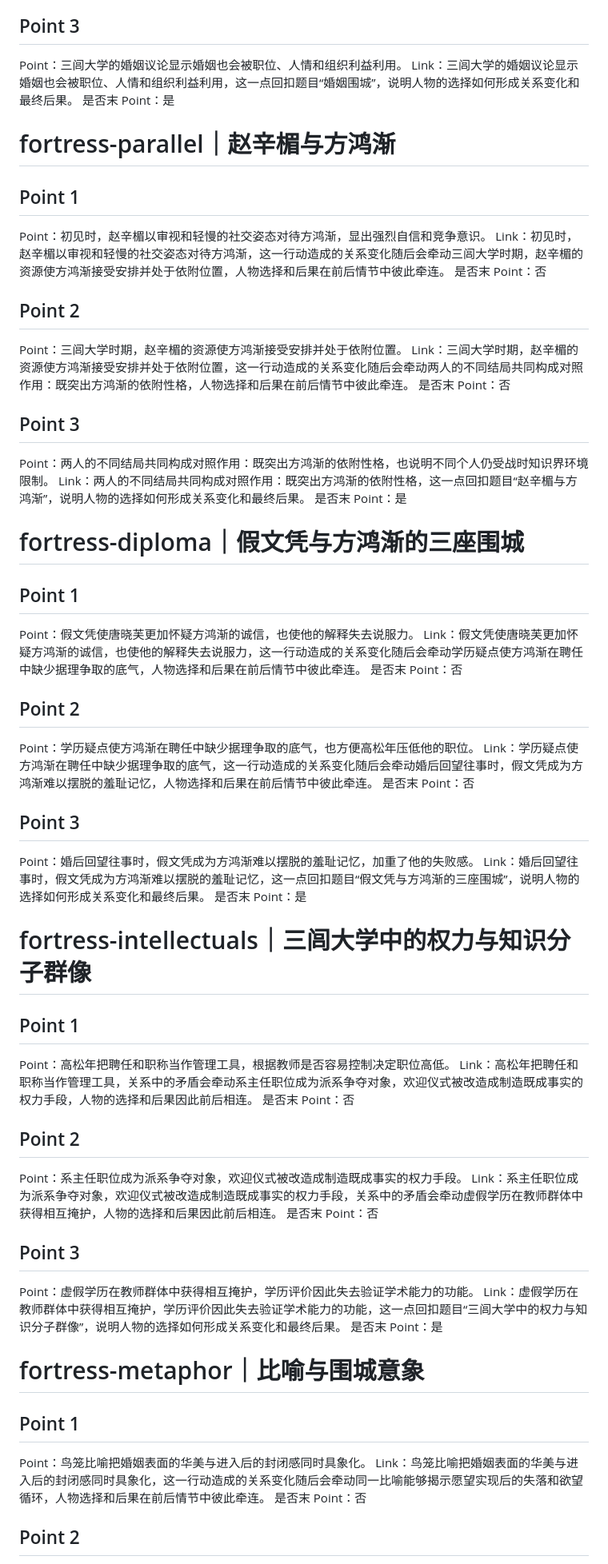
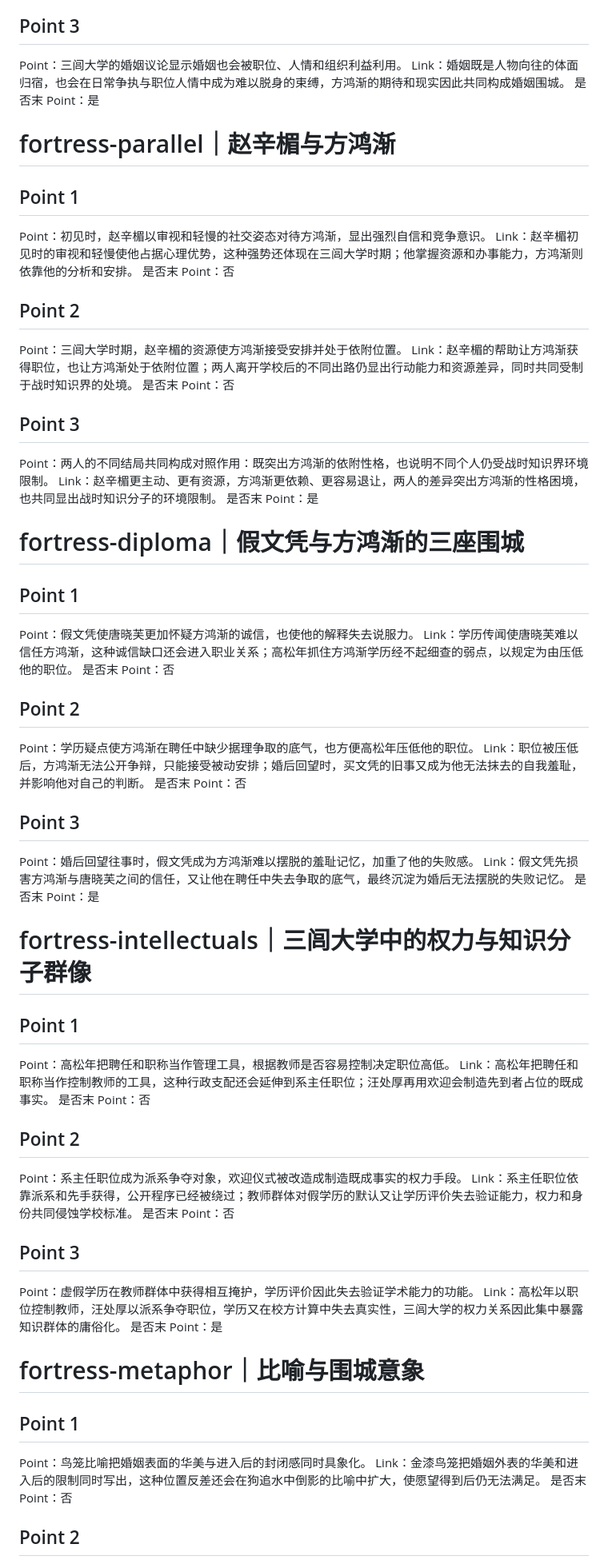
Before and after one commit to murph232439/cie-literature, a Markdown page: FORTRESS_LINK_NATURAL_TRANSITION_REGISTER.md, the part around one of its changes. Shown at 80% size. GitHub-like rendering.

Commit message:
Rewrite fortress links without templates

```diff
--- a/FORTRESS_LINK_NATURAL_TRANSITION_REGISTER.md
+++ b/FORTRESS_LINK_NATURAL_TRANSITION_REGISTER.md
@@ -63,65 +63,65 @@ Link：进入婚姻后，日常矛盾和现实压力把幻想推向破裂，这
 
 ## Point 3
 Point：三闾大学的婚姻议论显示婚姻也会被职位、人情和组织利益利用。
-Link：三闾大学的婚姻议论显示婚姻也会被职位、人情和组织利益利用，这一点回扣题目“婚姻围城”，说明人物的选择如何形成关系变化和最终后果。
+Link：婚姻既是人物向往的体面归宿，也会在日常争执与职位人情中成为难以脱身的束缚，方鸿渐的期待和现实因此共同构成婚姻围城。
 是否末 Point：是
 
 # fortress-parallel｜赵辛楣与方鸿渐
 
 ## Point 1
 Point：初见时，赵辛楣以审视和轻慢的社交姿态对待方鸿渐，显出强烈自信和竞争意识。
-Link：初见时，赵辛楣以审视和轻慢的社交姿态对待方鸿渐，这一行动造成的关系变化随后会牵动三闾大学时期，赵辛楣的资源使方鸿渐接受安排并处于依附位置，人物选择和后果在前后情节中彼此牵连。
+Link：赵辛楣初见时的审视和轻慢使他占据心理优势，这种强势还体现在三闾大学时期；他掌握资源和办事能力，方鸿渐则依靠他的分析和安排。
 是否末 Point：否
 
 ## Point 2
 Point：三闾大学时期，赵辛楣的资源使方鸿渐接受安排并处于依附位置。
-Link：三闾大学时期，赵辛楣的资源使方鸿渐接受安排并处于依附位置，这一行动造成的关系变化随后会牵动两人的不同结局共同构成对照作用：既突出方鸿渐的依附性格，人物选择和后果在前后情节中彼此牵连。
+Link：赵辛楣的帮助让方鸿渐获得职位，也让方鸿渐处于依附位置；两人离开学校后的不同出路仍显出行动能力和资源差异，同时共同受制于战时知识界的处境。
 是否末 Point：否
 
 ## Point 3
 Point：两人的不同结局共同构成对照作用：既突出方鸿渐的依附性格，也说明不同个人仍受战时知识界环境限制。
-Link：两人的不同结局共同构成对照作用：既突出方鸿渐的依附性格，这一点回扣题目“赵辛楣与方鸿渐”，说明人物的选择如何形成关系变化和最终后果。
+Link：赵辛楣更主动、更有资源，方鸿渐更依赖、更容易退让，两人的差异突出方鸿渐的性格困境，也共同显出战时知识分子的环境限制。
 是否末 Point：是
 
 # fortress-diploma｜假文凭与方鸿渐的三座围城
 
 ## Point 1
 Point：假文凭使唐晓芙更加怀疑方鸿渐的诚信，也使他的解释失去说服力。
-Link：假文凭使唐晓芙更加怀疑方鸿渐的诚信，也使他的解释失去说服力，这一行动造成的关系变化随后会牵动学历疑点使方鸿渐在聘任中缺少据理争取的底气，人物选择和后果在前后情节中彼此牵连。
+Link：学历传闻使唐晓芙难以信任方鸿渐，这种诚信缺口还会进入职业关系；高松年抓住方鸿渐学历经不起细查的弱点，以规定为由压低他的职位。
 是否末 Point：否
 
 ## Point 2
 Point：学历疑点使方鸿渐在聘任中缺少据理争取的底气，也方便高松年压低他的职位。
-Link：学历疑点使方鸿渐在聘任中缺少据理争取的底气，这一行动造成的关系变化随后会牵动婚后回望往事时，假文凭成为方鸿渐难以摆脱的羞耻记忆，人物选择和后果在前后情节中彼此牵连。
+Link：职位被压低后，方鸿渐无法公开争辩，只能接受被动安排；婚后回望时，买文凭的旧事又成为他无法抹去的自我羞耻，并影响他对自己的判断。
 是否末 Point：否
 
 ## Point 3
 Point：婚后回望往事时，假文凭成为方鸿渐难以摆脱的羞耻记忆，加重了他的失败感。
-Link：婚后回望往事时，假文凭成为方鸿渐难以摆脱的羞耻记忆，这一点回扣题目“假文凭与方鸿渐的三座围城”，说明人物的选择如何形成关系变化和最终后果。
+Link：假文凭先损害方鸿渐与唐晓芙之间的信任，又让他在聘任中失去争取的底气，最终沉淀为婚后无法摆脱的失败记忆。
 是否末 Point：是
 
 # fortress-intellectuals｜三闾大学中的权力与知识分子群像
 
 ## Point 1
 Point：高松年把聘任和职称当作管理工具，根据教师是否容易控制决定职位高低。
-Link：高松年把聘任和职称当作管理工具，关系中的矛盾会牵动系主任职位成为派系争夺对象，欢迎仪式被改造成制造既成事实的权力手段，人物的选择和后果因此前后相连。
+Link：高松年把聘任和职称当作控制教师的工具，这种行政支配还会延伸到系主任职位；汪处厚再用欢迎会制造先到者占位的既成事实。
 是否末 Point：否
 
 ## Point 2
 Point：系主任职位成为派系争夺对象，欢迎仪式被改造成制造既成事实的权力手段。
-Link：系主任职位成为派系争夺对象，欢迎仪式被改造成制造既成事实的权力手段，关系中的矛盾会牵动虚假学历在教师群体中获得相互掩护，人物的选择和后果因此前后相连。
+Link：系主任职位依靠派系和先手获得，公开程序已经被绕过；教师群体对假学历的默认又让学历评价失去验证能力，权力和身份共同侵蚀学校标准。
 是否末 Point：否
 
 ## Point 3
 Point：虚假学历在教师群体中获得相互掩护，学历评价因此失去验证学术能力的功能。
-Link：虚假学历在教师群体中获得相互掩护，学历评价因此失去验证学术能力的功能，这一点回扣题目“三闾大学中的权力与知识分子群像”，说明人物的选择如何形成关系变化和最终后果。
+Link：高松年以职位控制教师，汪处厚以派系争夺职位，学历又在校方计算中失去真实性，三闾大学的权力关系因此集中暴露知识群体的庸俗化。
 是否末 Point：是
 
 # fortress-metaphor｜比喻与围城意象
 
 ## Point 1
 Point：鸟笼比喻把婚姻表面的华美与进入后的封闭感同时具象化。
-Link：鸟笼比喻把婚姻表面的华美与进入后的封闭感同时具象化，这一行动造成的关系变化随后会牵动同一比喻能够揭示愿望实现后的失落和欲望循环，人物选择和后果在前后情节中彼此牵连。
+Link：金漆鸟笼把婚姻外表的华美和进入后的限制同时写出，这种位置反差还会在狗追水中倒影的比喻中扩大，使愿望得到后仍无法满足。
 是否末 Point：否
 
 ## Point 2
```
Also changed, not shown: other parts of FORTRESS_LINK_NATURAL_TRANSITION_REGISTER.md (+76 -76 lines).
